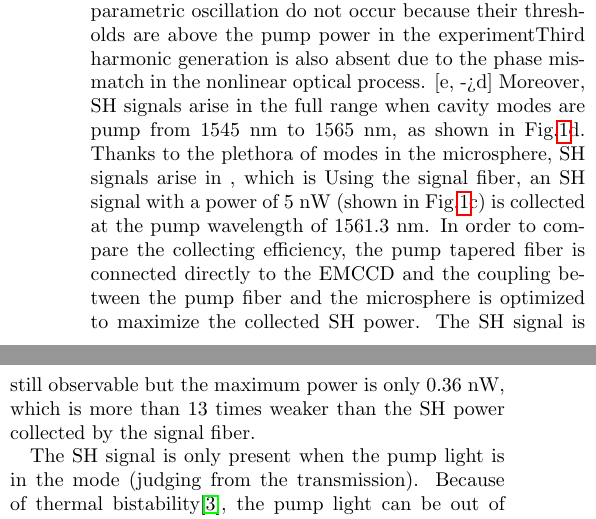
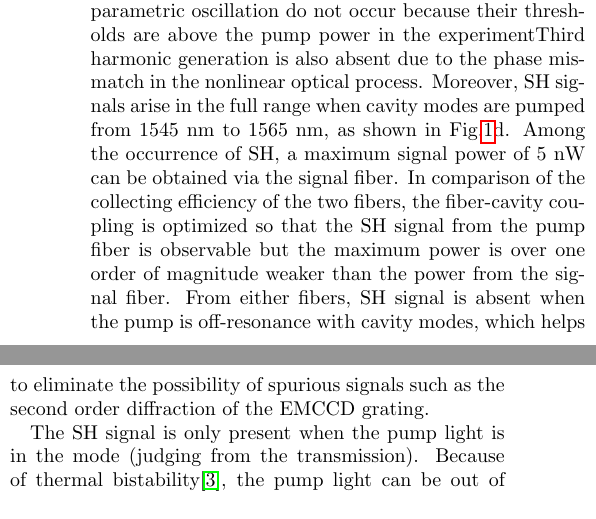
Before and after one commit to cathyue/SHGdoc, a LaTeX document (progress1.tex): two parts of the columns of page 1 of 5, joined at a grey line, cut so that both start at the same text. Compiled offline with pdfLaTeX.

Commit message:
part 1 finished

```diff
--- a/progress1.tex
+++ b/progress1.tex
@@ -63,12 +63,13 @@ Note that stimulated Raman scattering and parametric oscillation do not occur be
 Third harmonic generation is also absent due to the phase mismatch in the nonlinear optical process.
 % between the mode and its third harmonic modes\cite{carmon2007visible}.
 %Third harmonic signals  collected by the signal fiber are also observable when pumped at some specific modes [need figure?].
-[e, ->d]
-Moreover, SH signals arise in the full range when cavity modes are pump from $1545$ nm to $1565$ nm, as shown in Fig.\ref{pic:Fig1}d.
-Thanks to the plethora of modes in the microsphere, SH signals arise in , which is
-Using the signal fiber, an SH signal with a power of 5 nW (shown in Fig.\ref{pic:Fig1}c) is collected at the pump wavelength of 1561.3 nm.
+%[e, ->d]
+Moreover, SH signals arise in the full range when cavity modes are pumped from $1545$ nm to $1565$ nm, as shown in Fig.\ref{pic:Fig1}d.
+%Thanks to the plethora of modes in the microsphere, SH signals arise in , which is
+Among the occurrence of SH, a maximum signal power of $5$ nW can be obtained via the signal fiber. In comparison of the collecting efficiency of the two fibers, the fiber-cavity coupling is optimized so that the SH signal from the pump fiber is observable but the maximum power is over one order of magnitude weaker than the power from the signal fiber. From either fibers, SH signal is absent when the pump is off-resonance with cavity modes, which helps to eliminate the possibility of spurious signals such as the second order diffraction of the EMCCD grating.
+%Using the signal fiber, an SH signal with a power of  (shown in Fig.\ref{pic:Fig1}c) is collected at the pump wavelength of 1561.3 nm.
 %The SH power is calibrated from the EMCCD spectra to represent the power in the signal fiber near the microsphere.
-In order to compare the collecting efficiency, the pump tapered fiber is connected directly to the EMCCD and the coupling between the pump fiber and the microsphere is optimized to maximize the collected SH power. The SH signal is still observable but the maximum power is only 0.36 nW, which is more than 13 times weaker than the SH power collected by the signal fiber.
+%In order to compare the collecting efficiency, the pump tapered fiber is connected directly to the EMCCD and the coupling between the pump fiber and the microsphere is optimized to maximize the collected SH power. The SH signal is still observable but the maximum power is only 0.36 nW, which is more than 13 times weaker than the SH power collected by the signal fiber.
 
 The SH signal is only present when the pump light is in the mode (judging from the transmission). Because of thermal bistability\cite{carmon2004dynamical}, the pump light can be out of the mode when tuning the wavelength to blue side but in the mode when tuning in the opposite direction. At the same wavelength, only the in-mode pump can produce the SH. And the SH signal is always absent when the microsphere is moved far from the pump fiber, which also help to eliminate the possibility of spurious signals created by the second order diffraction of the EMCCD grating.
 
```
Also changed, not shown: Fig1.eps, Fig3.eps, Fig4.eps, progress1.tex (2 more changed lines), 4 other files.
